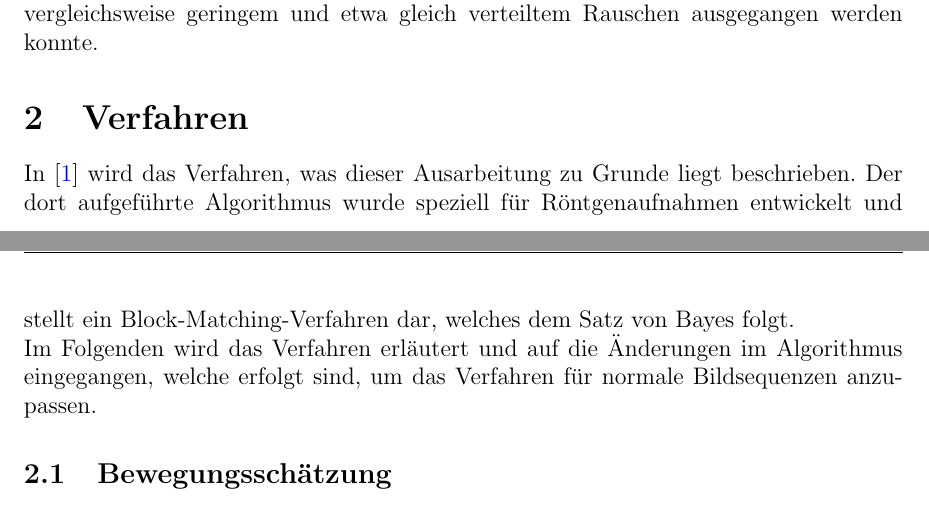
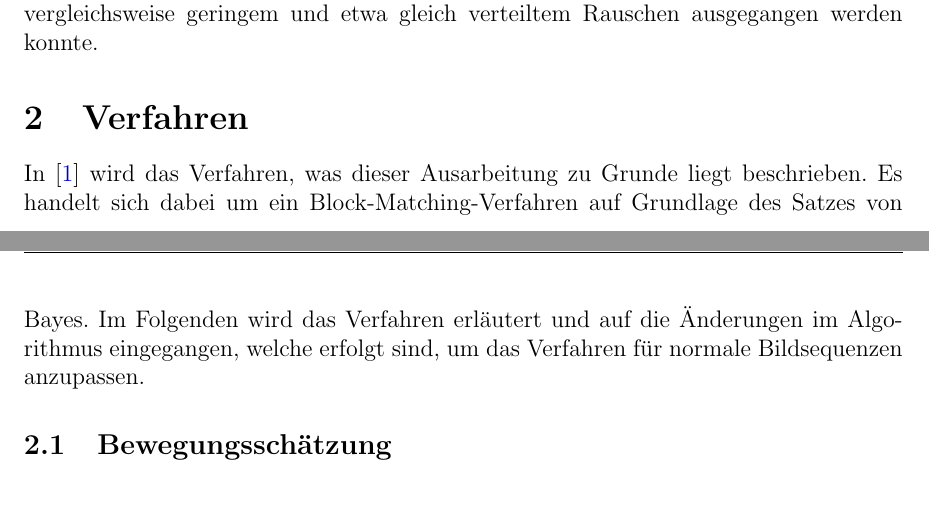
Before and after one commit to zwubel/ABV_Bewegungsanalyse_LaTeX, a LaTeX document (ABV_Bewegungsanalyse_LaTeX.tex): two parts of pages 3 and 4 of 15, joined at a grey line, cut so that both start at the same text. Compiled offline with pdfLaTeX; the source files are stored in an older character set and shown here as Unicode.

Commit message:
Verfahren überarbeitet

```diff
--- a/ABV_Bewegungsanalyse_LaTeX.tex
+++ b/ABV_Bewegungsanalyse_LaTeX.tex
@@ -148,8 +148,7 @@
 	Die Zielsetzung für das Projekt "`Bewegungsanalyse einer Videosequenz"' war eine Über\-tra\-gung des Ansatzes von Röntgenbildern auf normale Videosequenzen. Infolge dessen war eine Vernachlässigung der speziellen Anforderung des Bildrauschens möglich, da Röntgenbilder -- insbesondere als Teil einer Fluoroskopie -- zum Schutz des Patienten und des medizinischen Personals nur sehr geringe Röntgendosen enthalten dürfen und deshalb ein extrem schlechtes Signal-zu-Rauschverhältnis aufweisen. Diese Problematik besteht bei normalen Videosequenzen nicht, weshalb für die Untersuchung von vergleichsweise geringem und etwa gleich verteiltem Rauschen ausgegangen werden konnte.
 
 \section{Verfahren}
-	In \cite{aach1998bayesian} wird das Verfahren, was dieser Ausarbeitung zu Grunde liegt beschrieben. Der dort aufgeführte Algorithmus wurde speziell für Röntgenaufnahmen entwickelt und stellt ein Block-Matching-Verfahren dar, welches dem Satz von Bayes folgt.\\
-	Im Folgenden wird das Verfahren erläutert und auf die Änderungen im Algorithmus eingegangen, welche erfolgt sind, um das Verfahren für normale Bildsequenzen anzupassen.
+	In \cite{aach1998bayesian} wird das Verfahren, was dieser Ausarbeitung zu Grunde liegt beschrieben. Es handelt sich dabei um ein Block-Matching-Verfahren auf Grundlage des Satzes von Bayes. Im Folgenden wird das Verfahren erläutert und auf die Änderungen im Algorithmus eingegangen, welche erfolgt sind, um das Verfahren für normale Bildsequenzen anzupassen.
 
 \subsection{Bewegungsschätzung}
 Um zu verstehen, wie die Bewegungsschätzung im einzelnen funktioniert, muss man sich zunächst
```
Also changed, not shown: ABV_Bewegungsanalyse_LaTeX.pdf, 3 other files.
